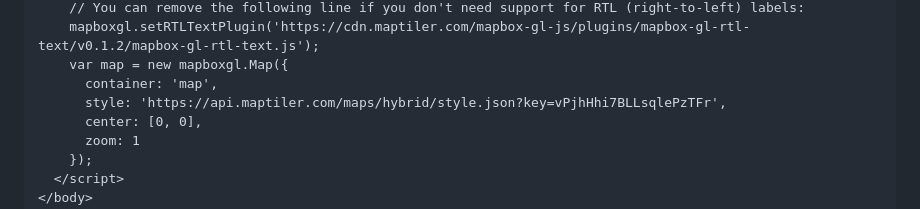
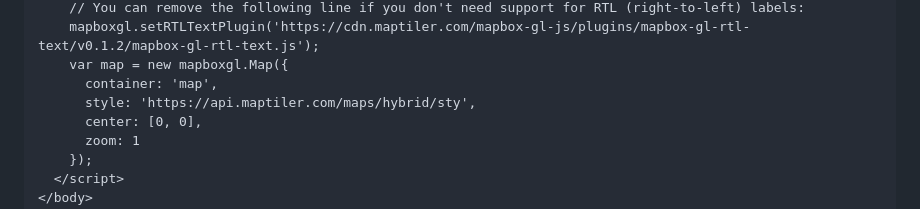
Before and after one commit to FridrichPeter/maptiler, a Markdown page: README.md, the part around the change. GitHub-like rendering.

```diff
--- a/README.md
+++ b/README.md
@@ -47,7 +47,7 @@ As we mentioned above, for this project we used a Mapbox GL JS library, that loa
     mapboxgl.setRTLTextPlugin('https://cdn.maptiler.com/mapbox-gl-js/plugins/mapbox-gl-rtl-text/v0.1.2/mapbox-gl-rtl-text.js');
     var map = new mapboxgl.Map({
       container: 'map',
-      style: 'https://api.maptiler.com/maps/hybrid/style.json?key=vPjhHhi7BLLsqlePzTFr',
+      style: 'https://api.maptiler.com/maps/hybrid/sty',
       center: [0, 0],
       zoom: 1
     });
```
